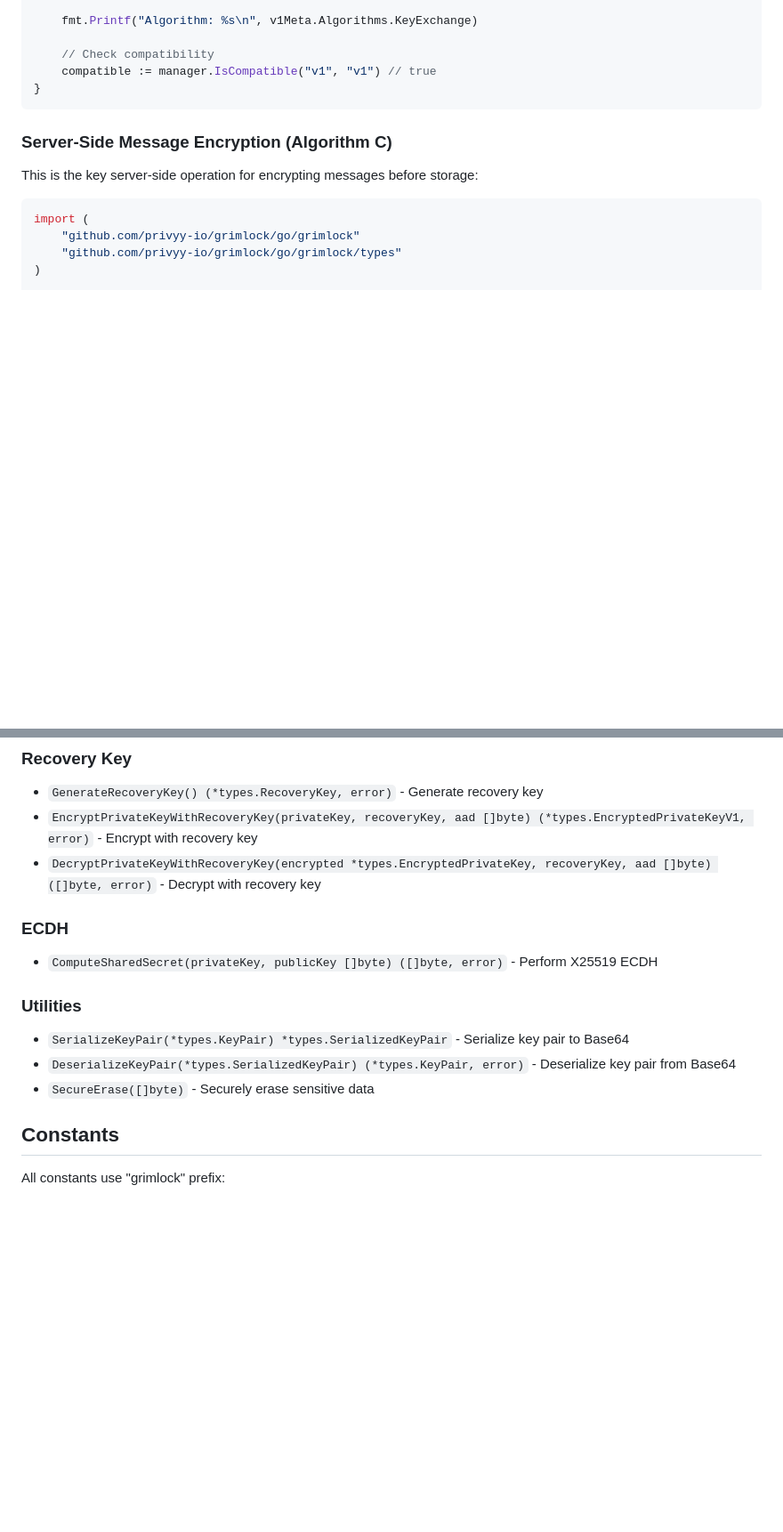
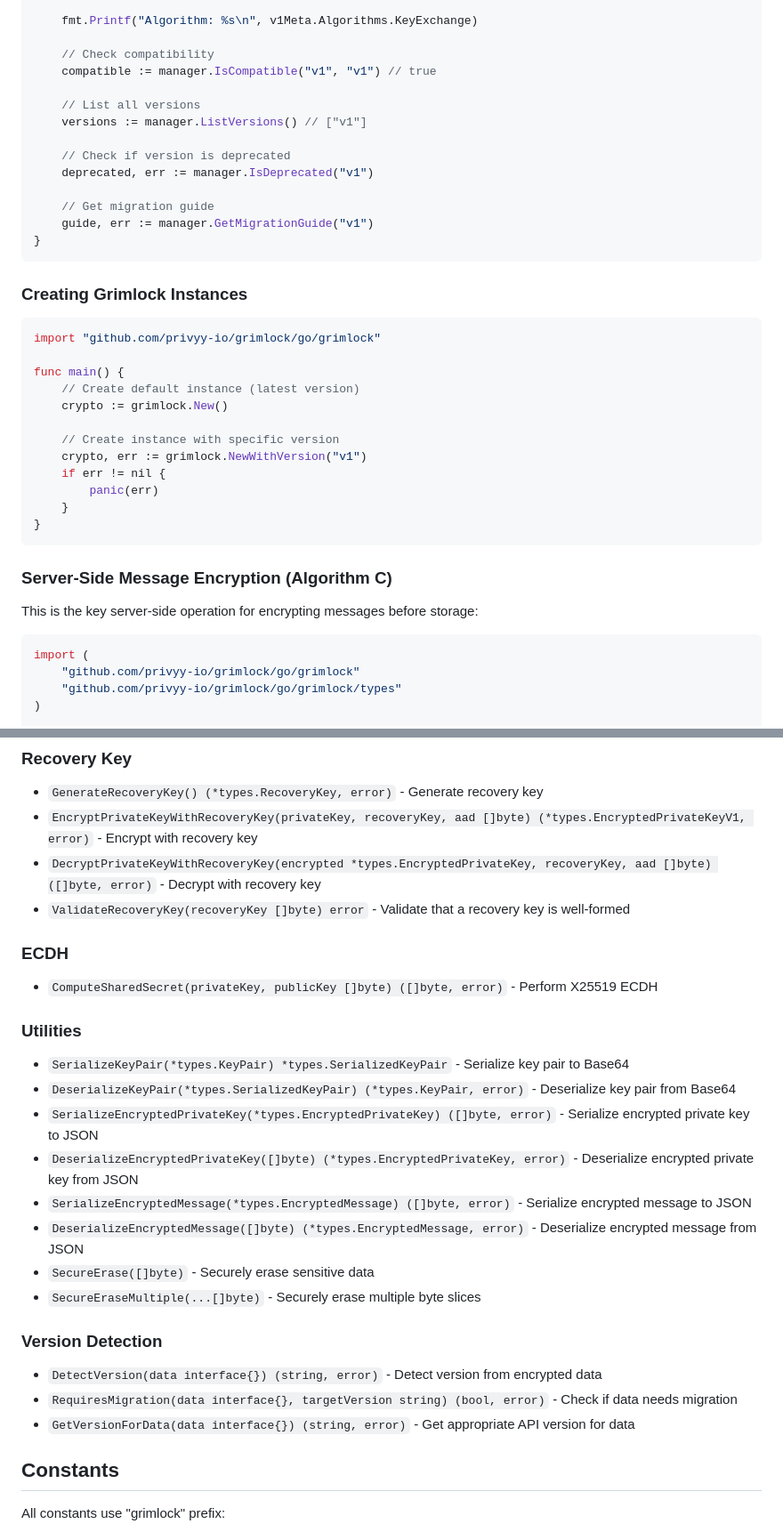
Before and after one commit to privyyio/grimlock, a Markdown page: go/grimlock/README.md, 2 parts joined by grey strips. Shown at 89% size. GitHub-like rendering; blank space fills up the shorter version.

````diff
--- a/go/grimlock/README.md
+++ b/go/grimlock/README.md
@@ -140,6 +140,32 @@ func main() {
 
     // Check compatibility
     compatible := manager.IsCompatible("v1", "v1") // true
+
+    // List all versions
+    versions := manager.ListVersions() // ["v1"]
+
+    // Check if version is deprecated
+    deprecated, err := manager.IsDeprecated("v1")
+
+    // Get migration guide
+    guide, err := manager.GetMigrationGuide("v1")
+}
+```
+
+### Creating Grimlock Instances
+
+```go
+import "github.com/privyy-io/grimlock/go/grimlock"
+
+func main() {
+    // Create default instance (latest version)
+    crypto := grimlock.New()
+
+    // Create instance with specific version
+    crypto, err := grimlock.NewWithVersion("v1")
+    if err != nil {
+        panic(err)
+    }
 }
 ```
 
@@ -241,6 +267,7 @@ func decryptWithAutoVersion(encryptedData interface{}, privateKey []byte) error
 - `GenerateRecoveryKey() (*types.RecoveryKey, error)` - Generate recovery key
 - `EncryptPrivateKeyWithRecoveryKey(privateKey, recoveryKey, aad []byte) (*types.EncryptedPrivateKeyV1, error)` - Encrypt with recovery key
 - `DecryptPrivateKeyWithRecoveryKey(encrypted *types.EncryptedPrivateKey, recoveryKey, aad []byte) ([]byte, error)` - Decrypt with recovery key
+- `ValidateRecoveryKey(recoveryKey []byte) error` - Validate that a recovery key is well-formed
 
 ### ECDH
 
@@ -250,7 +277,18 @@ func decryptWithAutoVersion(encryptedData interface{}, privateKey []byte) error
 
 - `SerializeKeyPair(*types.KeyPair) *types.SerializedKeyPair` - Serialize key pair to Base64
 - `DeserializeKeyPair(*types.SerializedKeyPair) (*types.KeyPair, error)` - Deserialize key pair from Base64
+- `SerializeEncryptedPrivateKey(*types.EncryptedPrivateKey) ([]byte, error)` - Serialize encrypted private key to JSON
+- `DeserializeEncryptedPrivateKey([]byte) (*types.EncryptedPrivateKey, error)` - Deserialize encrypted private key from JSON
+- `SerializeEncryptedMessage(*types.EncryptedMessage) ([]byte, error)` - Serialize encrypted message to JSON
+- `DeserializeEncryptedMessage([]byte) (*types.EncryptedMessage, error)` - Deserialize encrypted message from JSON
 - `SecureErase([]byte)` - Securely erase sensitive data
+- `SecureEraseMultiple(...[]byte)` - Securely erase multiple byte slices
+
+### Version Detection
+
+- `DetectVersion(data interface{}) (string, error)` - Detect version from encrypted data
+- `RequiresMigration(data interface{}, targetVersion string) (bool, error)` - Check if data needs migration
+- `GetVersionForData(data interface{}) (string, error)` - Get appropriate API version for data
 
 ## Constants
 
````
Also changed, not shown: other parts of go/grimlock/README.md (+5 -1 lines), typescript/grimlock/README.md (+13 -4 lines).
